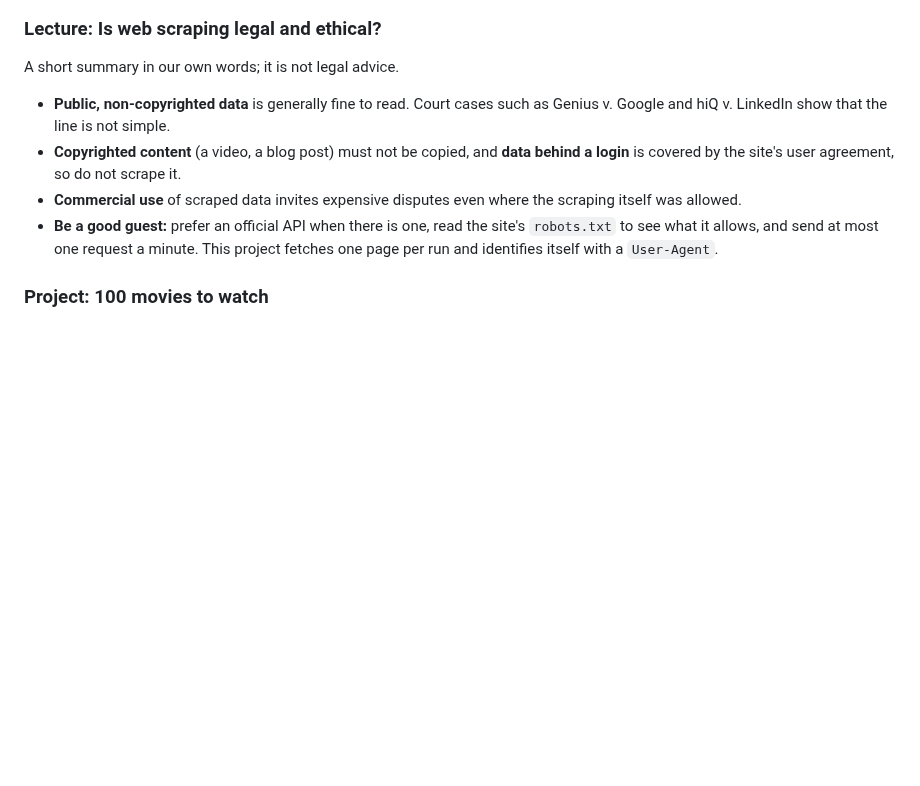
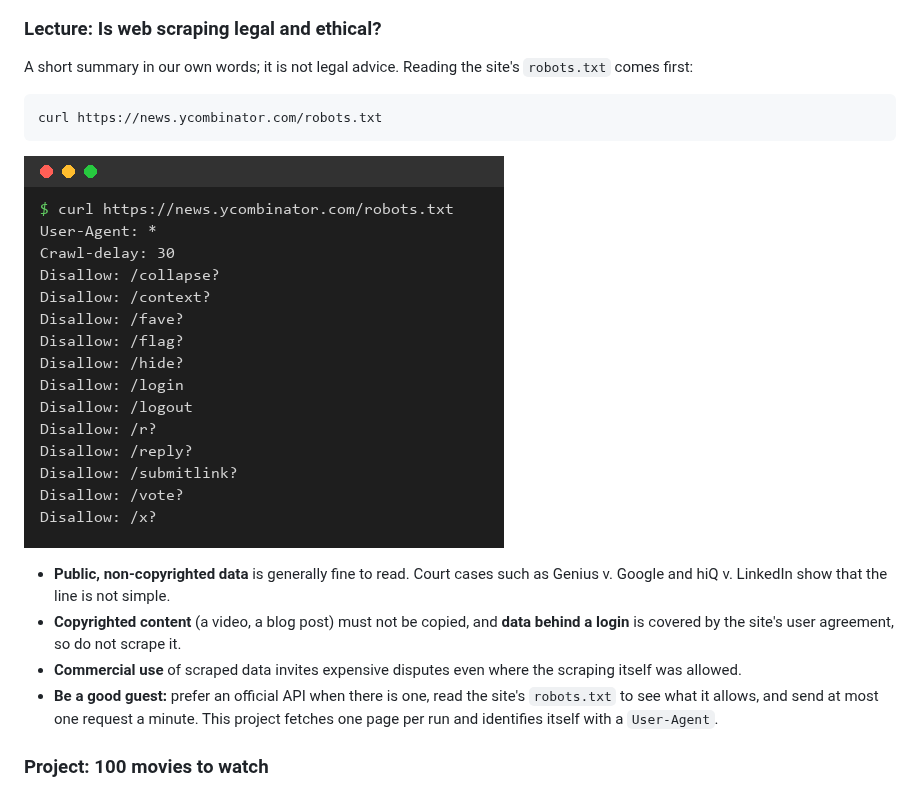
Before and after one commit to Tirsvad-Udemy-100-days-of-code/045-scrape-movies, a Markdown page: README.md, the part around one of its changes. GitHub-like rendering; pictures changed too: docs/images/ethics-1-robots.png (added); blank space fills up the shorter version.

Commit message:
Add the robots.txt screenshot and wiki links to the README
Task: MIL-005#5
Closes #33

````diff
--- a/README.md
+++ b/README.md
@@ -154,7 +154,13 @@ python -m scrape_movies hacker-news top
 
 ### Lecture: Is web scraping legal and ethical?
 
-A short summary in our own words; it is not legal advice.
+A short summary in our own words; it is not legal advice. Reading the site's `robots.txt` comes first:
+
+```bash
+curl https://news.ycombinator.com/robots.txt
+```
+
+![Ethics step 1: robots.txt](docs/images/ethics-1-robots.png)
 
 - **Public, non-copyrighted data** is generally fine to read. Court cases such as Genius v. Google and hiQ v. LinkedIn show that the line is not simple.
 - **Copyrighted content** (a video, a blog post) must not be copied, and **data behind a login** is covered by the site's user agreement, so do not scrape it.
````
Also changed, not shown: other parts of README.md (+1 -1 lines), 1 other file.
